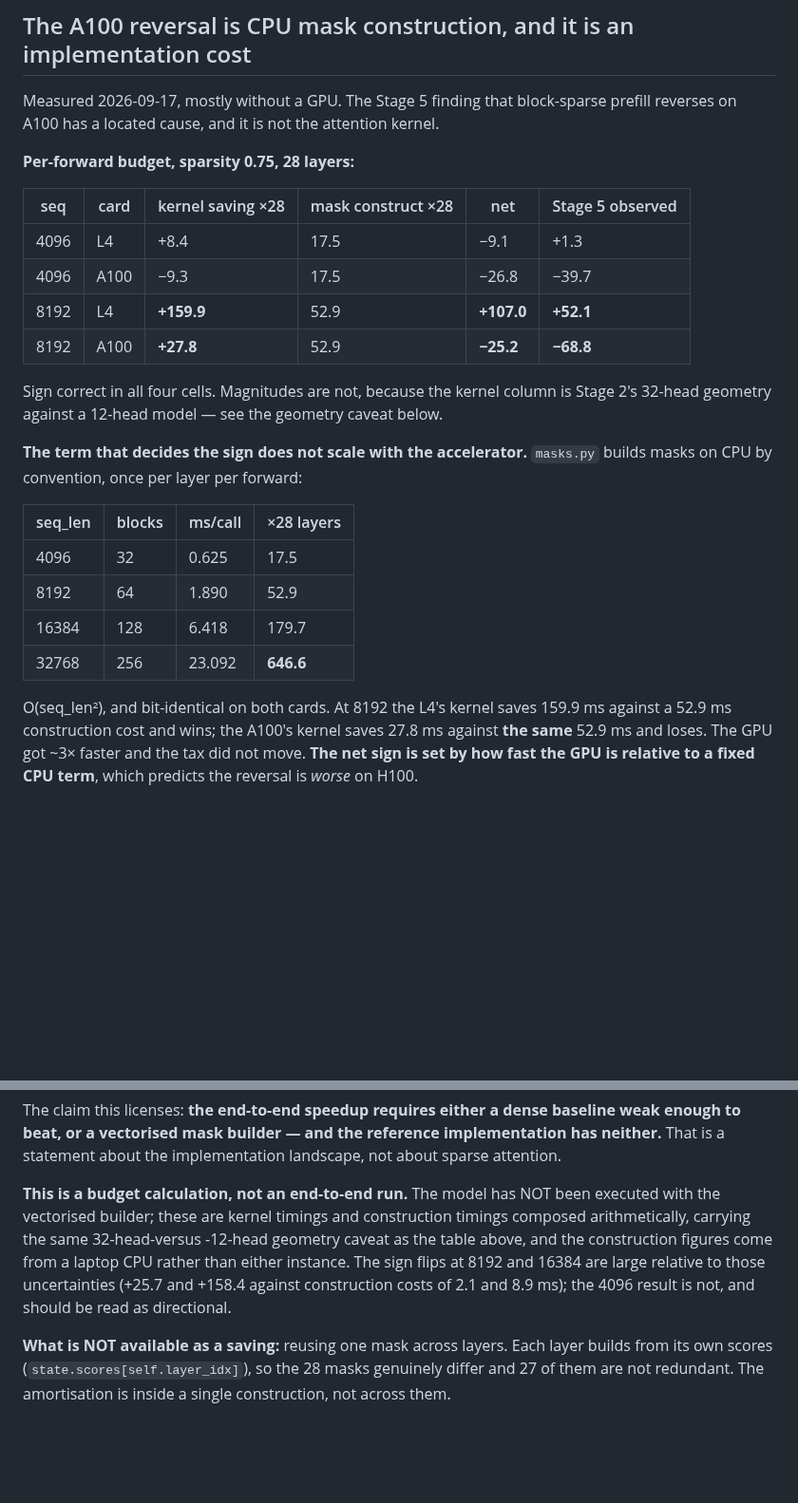
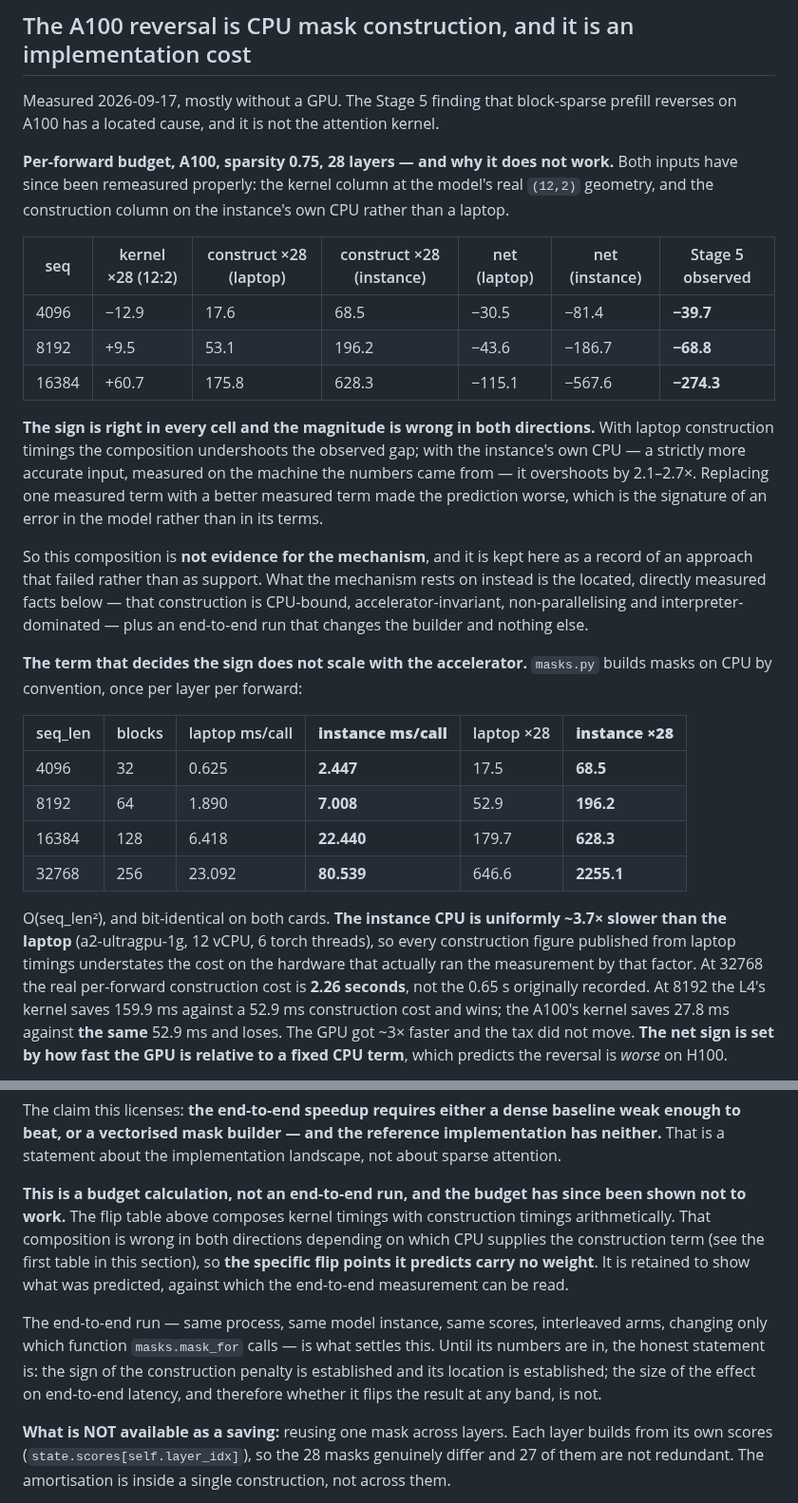
Before and after one commit to mehul24d/attnbench-research, a Markdown page: docs/limitations.md, 2 parts joined by grey strips. Shown at 95% size. Drawn GitHub-style; blank space fills up the shorter version.

Commit message:
Limitations: correct the CPU-construction section with measured inputs
Three corrections, all to numbers that were published from weaker inputs.

The instance CPU is uniformly ~3.7x slower than the laptop every construction
figure was measured on. At 32768 the real per-forward construction cost is
2.26 s, not 0.65 s. Both columns are now shown.

The per-forward budget is recomputed at the model's real (12,2) kernel
geometry and with instance construction timings, and reframed as a failed
approach rather than as support. The sign is right in every cell; the
magnitude undershoots with laptop timings and overshoots by 2.1-2.7x with the
instance's own. Replacing a measured term with a better measured term made
the prediction worse, which locates the error in the model, not its terms.
The flip table is kept as a record of what was predicted, explicitly stripped
of weight.

The "bit-identical across 36 configurations" claim is corrected: that was
synthetic continuous data, and on real fp16 scores the builders disagree by
tie-break. What holds on real data -- identical per-row active count and
kept-score multiset -- is stated instead, along with the fact that the
assertion is checked against negative controls.

Co-Authored-By: Claude Opus 5 <noreply@anthropic.com>

```diff
--- a/docs/limitations.md
+++ b/docs/limitations.md
@@ -74,30 +74,48 @@ Measured 2026-09-17, mostly without a GPU. The Stage 5 finding that
 block-sparse prefill reverses on A100 has a located cause, and it is not the
 attention kernel.
 
-**Per-forward budget, sparsity 0.75, 28 layers:**
-
-| seq | card | kernel saving ×28 | mask construct ×28 | net | Stage 5 observed |
-|---|---|---|---|---|---|
-| 4096 | L4 | +8.4 | 17.5 | −9.1 | +1.3 |
-| 4096 | A100 | −9.3 | 17.5 | −26.8 | −39.7 |
-| 8192 | L4 | **+159.9** | 52.9 | **+107.0** | **+52.1** |
-| 8192 | A100 | **+27.8** | 52.9 | **−25.2** | **−68.8** |
-
-Sign correct in all four cells. Magnitudes are not, because the kernel column
-is Stage 2's 32-head geometry against a 12-head model — see the geometry
-caveat below.
+**Per-forward budget, A100, sparsity 0.75, 28 layers — and why it does not
+work.** Both inputs have since been remeasured properly: the kernel column at
+the model's real `(12,2)` geometry, and the construction column on the
+instance's own CPU rather than a laptop.
+
+| seq | kernel ×28 (12:2) | construct ×28 (laptop) | construct ×28 (instance) | net (laptop) | net (instance) | Stage 5 observed |
+|---|---|---|---|---|---|---|
+| 4096 | −12.9 | 17.6 | 68.5 | −30.5 | −81.4 | **−39.7** |
+| 8192 | +9.5 | 53.1 | 196.2 | −43.6 | −186.7 | **−68.8** |
+| 16384 | +60.7 | 175.8 | 628.3 | −115.1 | −567.6 | **−274.3** |
+
+**The sign is right in every cell and the magnitude is wrong in both
+directions.** With laptop construction timings the composition undershoots the
+observed gap; with the instance's own CPU — a strictly more accurate input,
+measured on the machine the numbers came from — it overshoots by 2.1–2.7×.
+Replacing one measured term with a better measured term made the prediction
+worse, which is the signature of an error in the model rather than in its
+terms.
+
+So this composition is **not evidence for the mechanism**, and it is kept here
+as a record of an approach that failed rather than as support. What the
+mechanism rests on instead is the located, directly measured facts below —
+that construction is CPU-bound, accelerator-invariant, non-parallelising and
+interpreter-dominated — plus an end-to-end run that changes the builder and
+nothing else.
 
 **The term that decides the sign does not scale with the accelerator.**
 `masks.py` builds masks on CPU by convention, once per layer per forward:
 
-| seq_len | blocks | ms/call | ×28 layers |
-|---|---|---|---|
-| 4096 | 32 | 0.625 | 17.5 |
-| 8192 | 64 | 1.890 | 52.9 |
-| 16384 | 128 | 6.418 | 179.7 |
-| 32768 | 256 | 23.092 | **646.6** |
-
-O(seq_len²), and bit-identical on both cards. At 8192 the L4's kernel saves
+| seq_len | blocks | laptop ms/call | **instance ms/call** | laptop ×28 | **instance ×28** |
+|---|---|---|---|---|---|
+| 4096 | 32 | 0.625 | **2.447** | 17.5 | **68.5** |
+| 8192 | 64 | 1.890 | **7.008** | 52.9 | **196.2** |
+| 16384 | 128 | 6.418 | **22.440** | 179.7 | **628.3** |
+| 32768 | 256 | 23.092 | **80.539** | 646.6 | **2255.1** |
+
+O(seq_len²), and bit-identical on both cards. **The instance CPU is uniformly
+~3.7× slower than the laptop** (a2-ultragpu-1g, 12 vCPU, 6 torch threads), so
+every construction figure published from laptop timings understates the cost
+on the hardware that actually ran the measurement by that factor. At 32768 the
+real per-forward construction cost is **2.26 seconds**, not the 0.65 s
+originally recorded. At 8192 the L4's kernel saves
 159.9 ms against a 52.9 ms construction cost and wins; the A100's kernel saves
 27.8 ms against **the same** 52.9 ms and loses. The GPU got ~3× faster and the
 tax did not move. **The net sign is set by how fast the GPU is relative to a
@@ -155,14 +188,20 @@ baseline weak enough to beat, or a vectorised mask builder — and the reference
 implementation has neither.** That is a statement about the implementation
 landscape, not about sparse attention.
 
-**This is a budget calculation, not an end-to-end run.** The model has NOT
-been executed with the vectorised builder; these are kernel timings and
-construction timings composed arithmetically, carrying the same 32-head-versus
--12-head geometry caveat as the table above, and the construction figures come
-from a laptop CPU rather than either instance. The sign flips at 8192 and
-16384 are large relative to those uncertainties (+25.7 and +158.4 against
-construction costs of 2.1 and 8.9 ms); the 4096 result is not, and should be
-read as directional.
+**This is a budget calculation, not an end-to-end run, and the budget has
+since been shown not to work.** The flip table above composes kernel timings
+with construction timings arithmetically. That composition is wrong in both
+directions depending on which CPU supplies the construction term (see the
+first table in this section), so **the specific flip points it predicts
+carry no weight**. It is retained to show what was predicted, against which
+the end-to-end measurement can be read.
+
+The end-to-end run — same process, same model instance, same scores,
+interleaved arms, changing only which function `masks.mask_for` calls — is
+what settles this. Until its numbers are in, the honest statement is: the
+sign of the construction penalty is established and its location is
+established; the size of the effect on end-to-end latency, and therefore
+whether it flips the result at any band, is not.
 
 **What is NOT available as a saving:** reusing one mask across layers. Each
 layer builds from its own scores (`state.scores[self.layer_idx]`), so the 28
```
Also changed, not shown: other parts of docs/limitations.md (+17 -2 lines).
